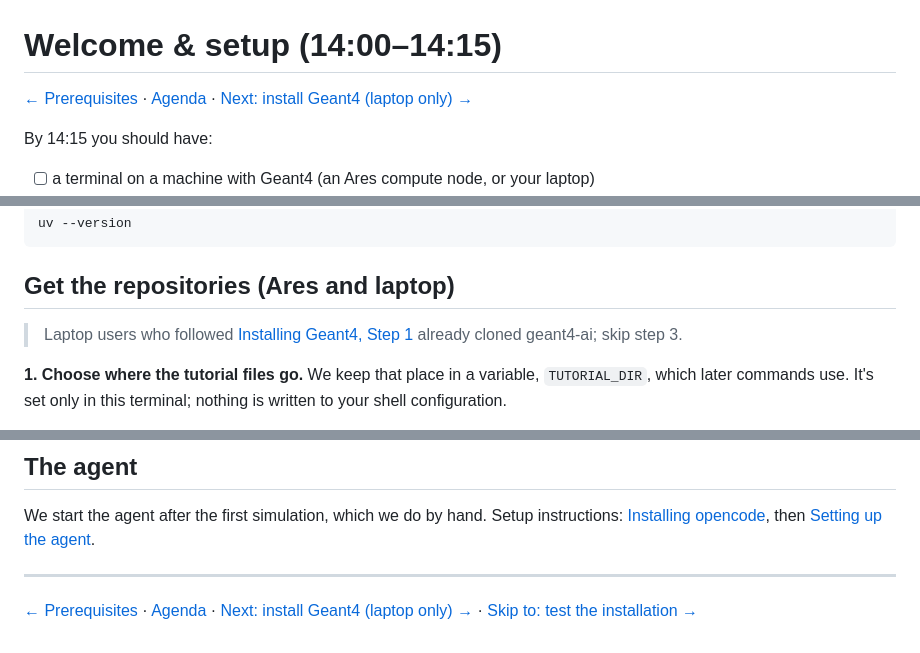
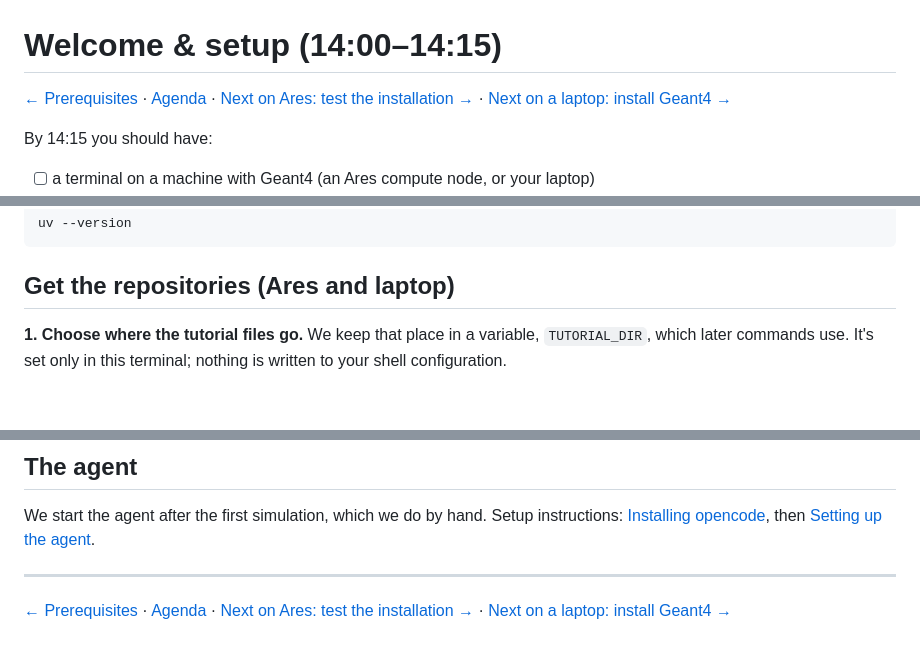
Before and after one commit to grzanka/mlinpl2026-half-life-skills, a Markdown page: docs/02-welcome-and-setup.md, 3 parts joined by grey strips. GitHub-like rendering; blank space fills up the shorter version.

```diff
--- a/docs/02-welcome-and-setup.md
+++ b/docs/02-welcome-and-setup.md
@@ -1,6 +1,6 @@
 # Welcome & setup (14:00–14:15)
 
-[← Prerequisites](01-prerequisites.md) · [Agenda](00-agenda.md) · [Next: install Geant4 (laptop only) →](03-install-geant4.md)
+[← Prerequisites](01-prerequisites.md) · [Agenda](00-agenda.md) · [Next on Ares: test the installation →](04-test-geant4.md) · [Next on a laptop: install Geant4 →](03-install-geant4.md)
 
 By 14:15 you should have:
 
@@ -63,8 +63,6 @@ uv --version
 
 ## Get the repositories (Ares and laptop)
 
-> Laptop users who followed [Installing Geant4, Step 1](03-install-geant4.md#step-1-everyone-clone-geant4-ai-which-brings-the-geant4-source) already cloned geant4-ai; skip step 3.
-
 **1. Choose where the tutorial files go.** We keep that place in a variable, `TUTORIAL_DIR`, which later commands use. It's set only in this terminal; nothing is written to your shell configuration.
 
 On Ares, use `$SCRATCH`, the scratch filesystem. It's much faster than your home directory, which matters when you compile code and when simulations write their output. It's also much larger, so builds and results won't fill it up:
@@ -125,4 +125,4 @@ We start the agent after the first simulation, which we do by hand. Setup instru
 
 ---
 
-[← Prerequisites](01-prerequisites.md) · [Agenda](00-agenda.md) · [Next: install Geant4 (laptop only) →](03-install-geant4.md) · [Skip to: test the installation →](04-test-geant4.md)
+[← Prerequisites](01-prerequisites.md) · [Agenda](00-agenda.md) · [Next on Ares: test the installation →](04-test-geant4.md) · [Next on a laptop: install Geant4 →](03-install-geant4.md)
```
Also changed, not shown: other parts of docs/02-welcome-and-setup.md (+2 -0 lines), docs/04-test-geant4.md (+3 -3 lines), docs/06-opencode-setup.md (+2 -2 lines).
